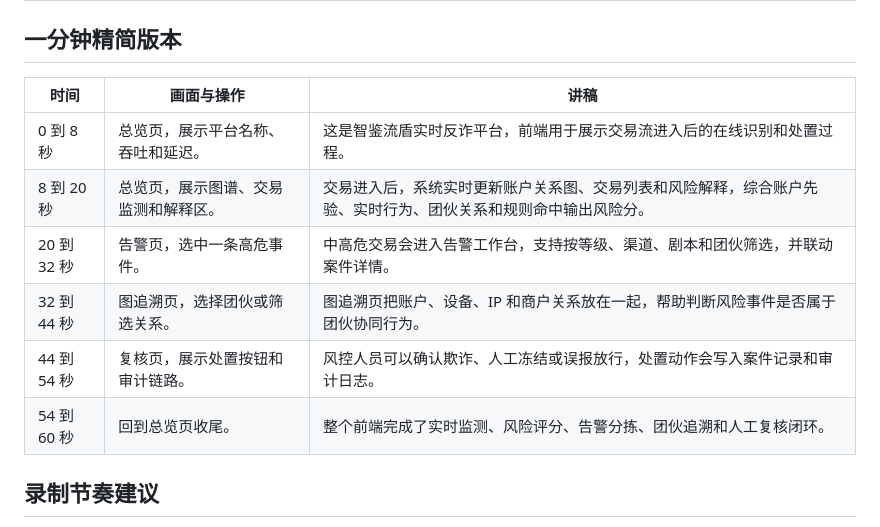
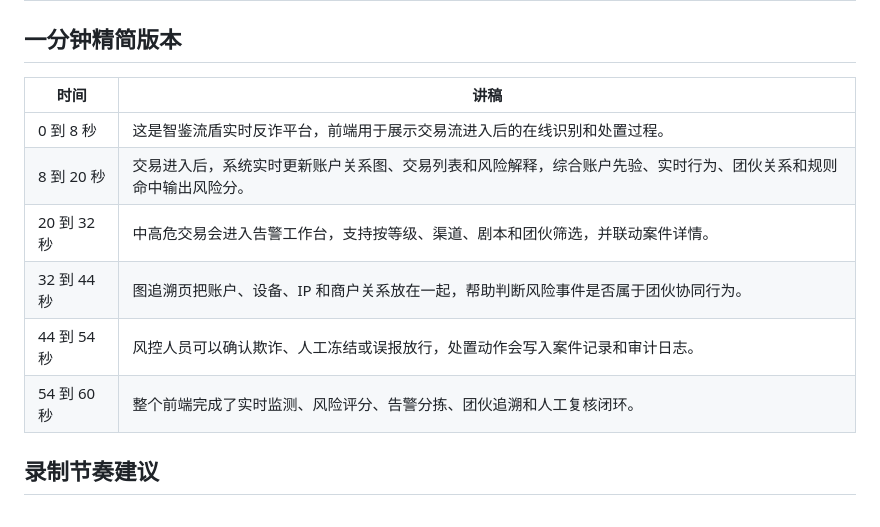
Before and after one commit to Shichien/DGraphFinancial, a Markdown page: docs/presentation/realtime-dashboard-demo-script.md, the part around one of its changes. Drawn GitHub-style.

```diff
--- a/docs/presentation/realtime-dashboard-demo-script.md
+++ b/docs/presentation/realtime-dashboard-demo-script.md
@@ -42,14 +42,14 @@ http://127.0.0.1:8060
 
 ## 一分钟精简版本
 
-| 时间 | 画面与操作 | 讲稿 |
-| --- | --- | --- |
-| 0 到 8 秒 | 总览页，展示平台名称、吞吐和延迟。 | 这是智鉴流盾实时反诈平台，前端用于展示交易流进入后的在线识别和处置过程。 |
-| 8 到 20 秒 | 总览页，展示图谱、交易监测和解释区。 | 交易进入后，系统实时更新账户关系图、交易列表和风险解释，综合账户先验、实时行为、团伙关系和规则命中输出风险分。 |
-| 20 到 32 秒 | 告警页，选中一条高危事件。 | 中高危交易会进入告警工作台，支持按等级、渠道、剧本和团伙筛选，并联动案件详情。 |
-| 32 到 44 秒 | 图追溯页，选择团伙或筛选关系。 | 图追溯页把账户、设备、IP 和商户关系放在一起，帮助判断风险事件是否属于团伙协同行为。 |
-| 44 到 54 秒 | 复核页，展示处置按钮和审计链路。 | 风控人员可以确认欺诈、人工冻结或误报放行，处置动作会写入案件记录和审计日志。 |
-| 54 到 60 秒 | 回到总览页收尾。 | 整个前端完成了实时监测、风险评分、告警分拣、团伙追溯和人工复核闭环。 |
+| 时间 | 讲稿 |
+| --- | --- |
+| 0 到 8 秒 | 这是智鉴流盾实时反诈平台，前端用于展示交易流进入后的在线识别和处置过程。 |
+| 8 到 20 秒 | 交易进入后，系统实时更新账户关系图、交易列表和风险解释，综合账户先验、实时行为、团伙关系和规则命中输出风险分。 |
+| 20 到 32 秒 | 中高危交易会进入告警工作台，支持按等级、渠道、剧本和团伙筛选，并联动案件详情。 |
+| 32 到 44 秒 | 图追溯页把账户、设备、IP 和商户关系放在一起，帮助判断风险事件是否属于团伙协同行为。 |
+| 44 到 54 秒 | 风控人员可以确认欺诈、人工冻结或误报放行，处置动作会写入案件记录和审计日志。 |
+| 54 到 60 秒 | 整个前端完成了实时监测、风险评分、告警分拣、团伙追溯和人工复核闭环。 |
 
 ## 录制节奏建议
 
```
Also changed, not shown: other parts of docs/presentation/realtime-dashboard-demo-script.md (+20 -20 lines).
